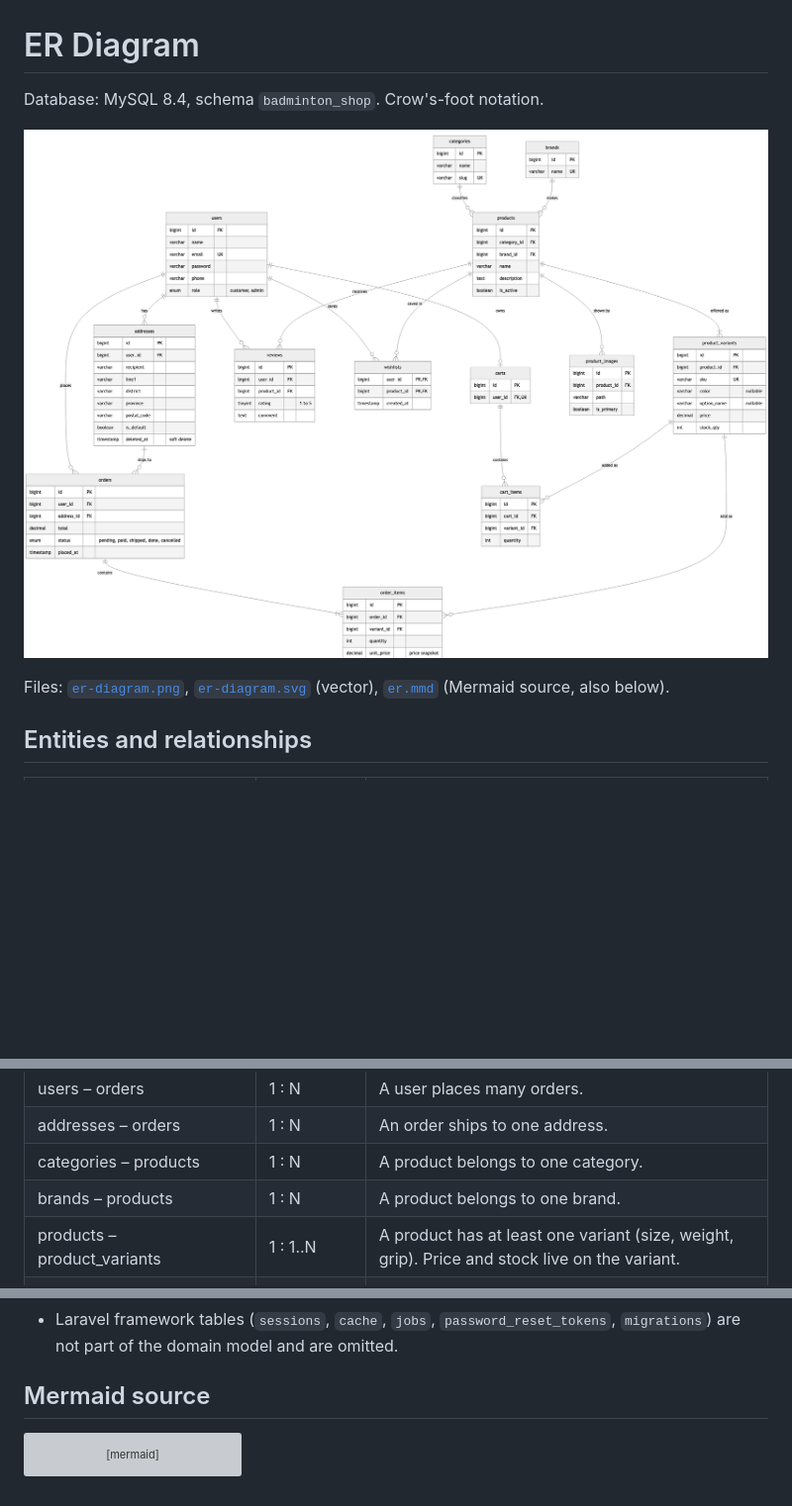
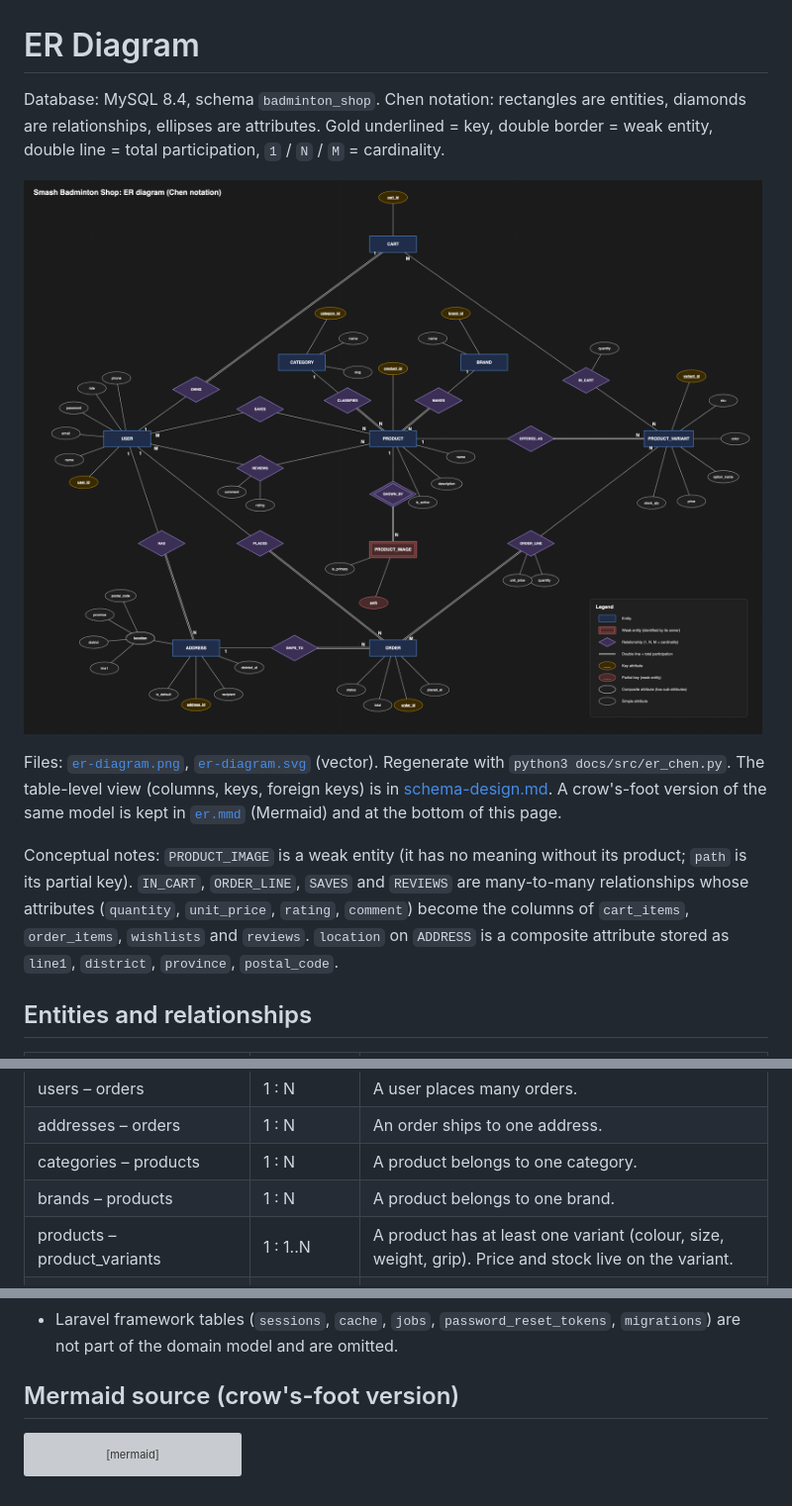
Before and after one commit to sriv95/261342-Database-Project, a Markdown page: docs/er-diagram.md, 3 parts joined by grey strips. Shown at 99% size. Drawn GitHub-style; pictures changed too: docs/er-diagram.png; blank space fills up the shorter version; grey boxes are pictures that could not be loaded.

````diff
--- a/docs/er-diagram.md
+++ b/docs/er-diagram.md
@@ -1,10 +1,12 @@
 # ER Diagram
 
-Database: MySQL 8.4, schema `badminton_shop`. Crow's-foot notation.
+Database: MySQL 8.4, schema `badminton_shop`. Chen notation: rectangles are entities, diamonds are relationships, ellipses are attributes. Gold underlined = key, double border = weak entity, double line = total participation, `1` / `N` / `M` = cardinality.
 
 ![ER diagram](er-diagram.png)
 
-Files: [`er-diagram.png`](er-diagram.png), [`er-diagram.svg`](er-diagram.svg) (vector), [`er.mmd`](er.mmd) (Mermaid source, also below).
+Files: [`er-diagram.png`](er-diagram.png), [`er-diagram.svg`](er-diagram.svg) (vector). Regenerate with `python3 docs/src/er_chen.py`. The table-level view (columns, keys, foreign keys) is in [schema-design.md](schema-design.md). A crow's-foot version of the same model is kept in [`er.mmd`](er.mmd) (Mermaid) and at the bottom of this page.
+
+Conceptual notes: `PRODUCT_IMAGE` is a weak entity (it has no meaning without its product; `path` is its partial key). `IN_CART`, `ORDER_LINE`, `SAVES` and `REVIEWS` are many-to-many relationships whose attributes (`quantity`, `unit_price`, `rating`, `comment`) become the columns of `cart_items`, `order_items`, `wishlists` and `reviews`. `location` on `ADDRESS` is a composite attribute stored as `line1`, `district`, `province`, `postal_code`.
 
 ## Entities and relationships
 
@@ -16,7 +18,7 @@ Files: [`er-diagram.png`](er-diagram.png), [`er-diagram.svg`](er-diagram.svg) (v
 | addresses – orders | 1 : N | An order ships to one address. |
 | categories – products | 1 : N | A product belongs to one category. |
 | brands – products | 1 : N | A product belongs to one brand. |
-| products – product_variants | 1 : 1..N | A product has at least one variant (size, weight, grip). Price and stock live on the variant. |
+| products – product_variants | 1 : 1..N | A product has at least one variant (colour, size, weight, grip). Price and stock live on the variant. |
 | products – product_images | 1 : N | Several images, one marked primary. |
 | carts – cart_items – product_variants | M : N | A cart holds many variants, a variant sits in many carts. `cart_items` carries `quantity`. |
 | orders – order_items – product_variants | M : N | Same pattern. `order_items` carries `quantity` and `unit_price`. |
@@ -34,7 +36,7 @@ Files: [`er-diagram.png`](er-diagram.png), [`er-diagram.svg`](er-diagram.svg) (v
 - Audit columns `created_at` / `updated_at` exist on every table but `wishlists` (only `created_at`). They are left out of the diagram to keep it readable.
 - Laravel framework tables (`sessions`, `cache`, `jobs`, `password_reset_tokens`, `migrations`) are not part of the domain model and are omitted.
 
-## Mermaid source
+## Mermaid source (crow's-foot version)
 
 ```mermaid
 erDiagram
````
Also changed, not shown: docs/README.md (+2 -1 lines), docs/schema-design.md (added, +16 -0 lines), docs/schema-design.png (added), 4 other files.
